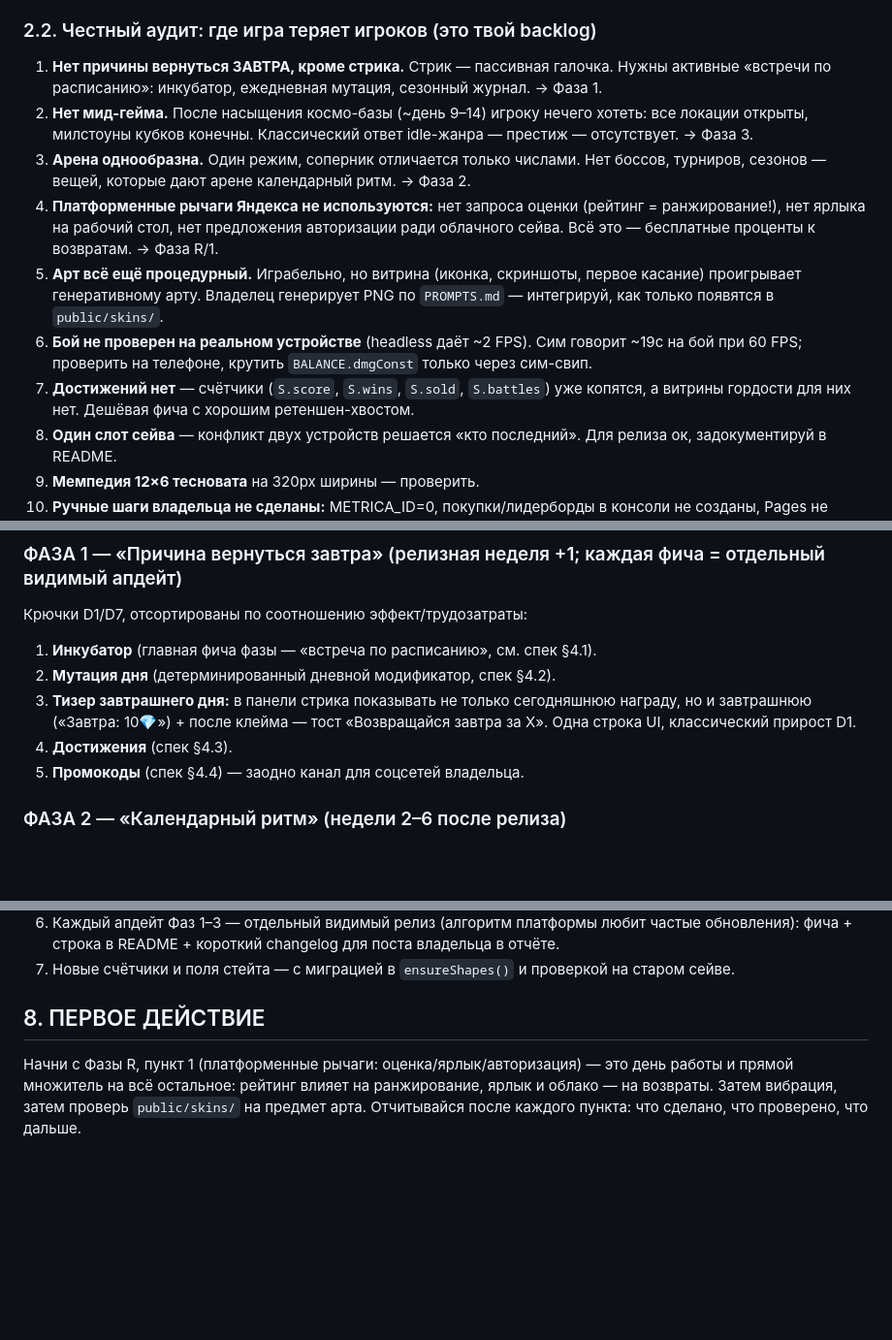
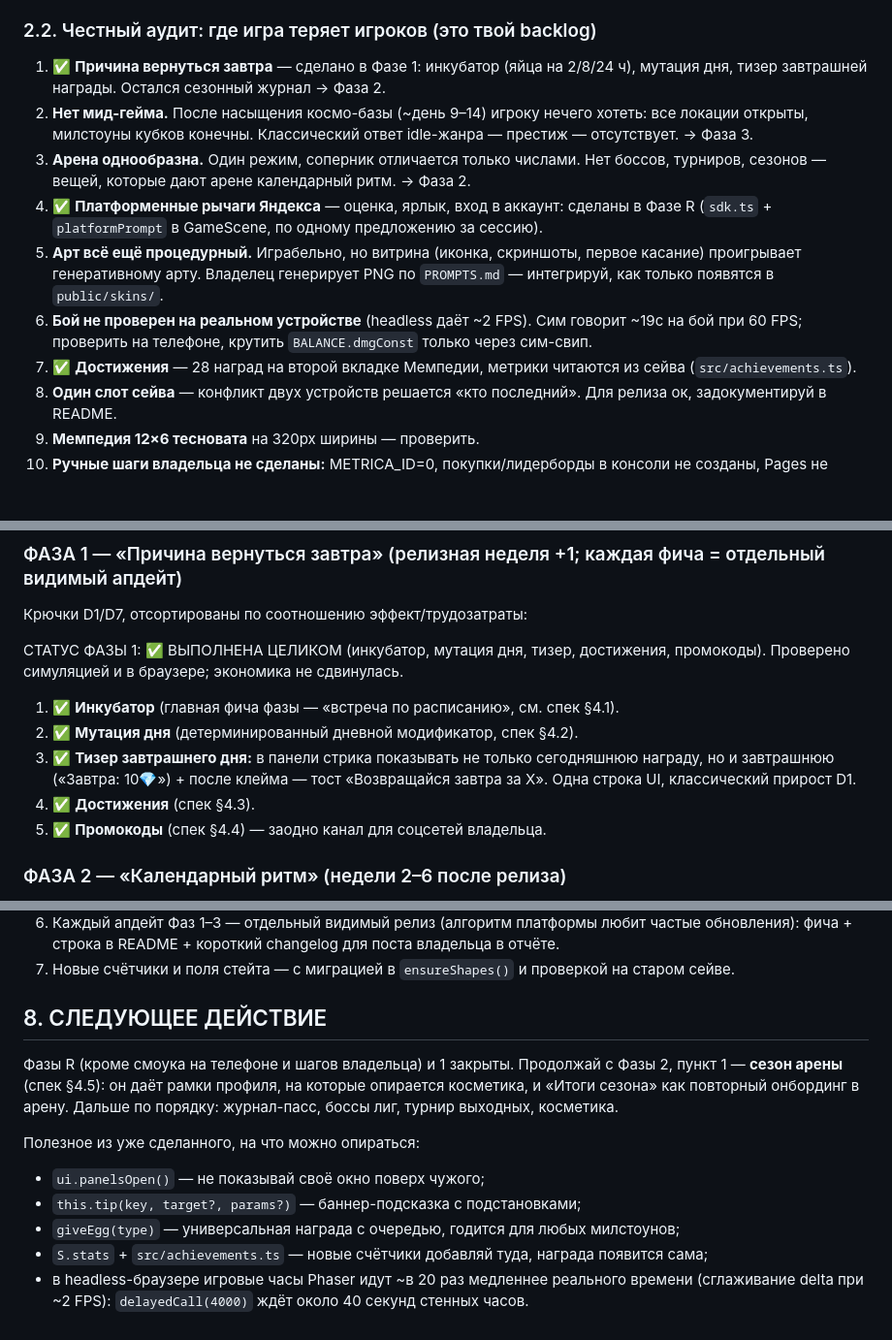
Before and after one commit to damilp320-spec/yandex-game, a Markdown page: AGENT_BRIEF.md, 3 parts joined by grey strips. Shown at 97% size. GitHub-like rendering; blank space fills up the shorter version.

```diff
--- a/AGENT_BRIEF.md
+++ b/AGENT_BRIEF.md
@@ -60,13 +60,13 @@
 - **Скорость контента:** новое существо/событие = запись в конфиге, час работы. Это козырь против конкурентов.
 
 ### 2.2. Честный аудит: где игра теряет игроков (это твой backlog)
-1. **Нет причины вернуться ЗАВТРА, кроме стрика.** Стрик — пассивная галочка. Нужны активные «встречи по расписанию»: инкубатор, ежедневная мутация, сезонный журнал. → Фаза 1.
+1. ✅ **Причина вернуться завтра** — сделано в Фазе 1: инкубатор (яйца на 2/8/24 ч), мутация дня, тизер завтрашней награды. Остался сезонный журнал → Фаза 2.
 2. **Нет мид-гейма.** После насыщения космо-базы (~день 9–14) игроку нечего хотеть: все локации открыты, милстоуны кубков конечны. Классический ответ idle-жанра — престиж — отсутствует. → Фаза 3.
 3. **Арена однообразна.** Один режим, соперник отличается только числами. Нет боссов, турниров, сезонов — вещей, которые дают арене календарный ритм. → Фаза 2.
-4. **Платформенные рычаги Яндекса не используются:** нет запроса оценки (рейтинг = ранжирование!), нет ярлыка на рабочий стол, нет предложения авторизации ради облачного сейва. Всё это — бесплатные проценты к возвратам. → Фаза R/1.
+4. ✅ **Платформенные рычаги Яндекса** — оценка, ярлык, вход в аккаунт: сделаны в Фазе R (`sdk.ts` + `platformPrompt` в GameScene, по одному предложению за сессию).
 5. **Арт всё ещё процедурный.** Играбельно, но витрина (иконка, скриншоты, первое касание) проигрывает генеративному арту. Владелец генерирует PNG по `PROMPTS.md` — интегрируй, как только появятся в `public/skins/`.
 6. **Бой не проверен на реальном устройстве** (headless даёт ~2 FPS). Сим говорит ~19с на бой при 60 FPS; проверить на телефоне, крутить `BALANCE.dmgConst` только через сим-свип.
-7. **Достижений нет** — счётчики (`S.score`, `S.wins`, `S.sold`, `S.battles`) уже копятся, а витрины гордости для них нет. Дешёвая фича с хорошим ретеншен-хвостом.
+7. ✅ **Достижения** — 28 наград на второй вкладке Мемпедии, метрики читаются из сейва (`src/achievements.ts`).
 8. **Один слот сейва** — конфликт двух устройств решается «кто последний». Для релиза ок, задокументируй в README.
 9. **Мемпедия 12×6 тесновата** на 320px ширины — проверить.
 10. **Ручные шаги владельца не сделаны:** METRICA_ID=0, покупки/лидерборды в консоли не созданы, Pages не включены, PR не смержен. Напоминай в каждом отчёте.
@@ -100,11 +103,14 @@
 ### ФАЗА 1 — «Причина вернуться завтра» (релизная неделя +1; каждая фича = отдельный видимый апдейт)
 Крючки D1/D7, отсортированы по соотношению эффект/трудозатраты:
 
-1. **Инкубатор** (главная фича фазы — «встреча по расписанию», см. спек §4.1).
-2. **Мутация дня** (детерминированный дневной модификатор, спек §4.2).
-3. **Тизер завтрашнего дня:** в панели стрика показывать не только сегодняшнюю награду, но и завтрашнюю («Завтра: 10💎») + после клейма — тост «Возвращайся завтра за X». Одна строка UI, классический прирост D1.
-4. **Достижения** (спек §4.3).
-5. **Промокоды** (спек §4.4) — заодно канал для соцсетей владельца.
+СТАТУС ФАЗЫ 1: ✅ ВЫПОЛНЕНА ЦЕЛИКОМ (инкубатор, мутация дня, тизер, достижения,
+промокоды). Проверено симуляцией и в браузере; экономика не сдвинулась.
+
+1. ✅ **Инкубатор** (главная фича фазы — «встреча по расписанию», см. спек §4.1).
+2. ✅ **Мутация дня** (детерминированный дневной модификатор, спек §4.2).
+3. ✅ **Тизер завтрашнего дня:** в панели стрика показывать не только сегодняшнюю награду, но и завтрашнюю («Завтра: 10💎») + после клейма — тост «Возвращайся завтра за X». Одна строка UI, классический прирост D1.
+4. ✅ **Достижения** (спек §4.3).
+5. ✅ **Промокоды** (спек §4.4) — заодно канал для соцсетей владельца.
 
 ### ФАЗА 2 — «Календарный ритм» (недели 2–6 после релиза)
 1. **Сезон арены** (спек §4.5): месячный цикл, мягкий сброс кубков, награда по пиковой лиге, рамки профиля.
@@ -241,5 +247,16 @@
 6. Каждый апдейт Фаз 1–3 — отдельный видимый релиз (алгоритм платформы любит частые обновления): фича + строка в README + короткий changelog для поста владельца в отчёте.
 7. Новые счётчики и поля стейта — с миграцией в `ensureShapes()` и проверкой на старом сейве.
 
-## 8. ПЕРВОЕ ДЕЙСТВИЕ
-Начни с Фазы R, пункт 1 (платформенные рычаги: оценка/ярлык/авторизация) — это день работы и прямой множитель на всё остальное: рейтинг влияет на ранжирование, ярлык и облако — на возвраты. Затем вибрация, затем проверь `public/skins/` на предмет арта. Отчитывайся после каждого пункта: что сделано, что проверено, что дальше.
+## 8. СЛЕДУЮЩЕЕ ДЕЙСТВИЕ
+Фазы R (кроме смоука на телефоне и шагов владельца) и 1 закрыты. Продолжай с Фазы 2,
+пункт 1 — **сезон арены** (спек §4.5): он даёт рамки профиля, на которые опирается
+косметика, и «Итоги сезона» как повторный онбординг в арену. Дальше по порядку:
+журнал-пасс, боссы лиг, турнир выходных, косметика.
+
+Полезное из уже сделанного, на что можно опираться:
+- `ui.panelsOpen()` — не показывай своё окно поверх чужого;
+- `this.tip(key, target?, params?)` — баннер-подсказка с подстановками;
+- `giveEgg(type)` — универсальная награда с очередью, годится для любых милстоунов;
+- `S.stats` + `src/achievements.ts` — новые счётчики добавляй туда, награда появится сама;
+- в headless-браузере игровые часы Phaser идут ~в 20 раз медленнее реального времени
+  (сглаживание delta при ~2 FPS): `delayedCall(4000)` ждёт около 40 секунд стенных часов.
```
Also changed, not shown: other parts of AGENT_BRIEF.md (+5 -2 lines), README.md (+8 -1 lines).
